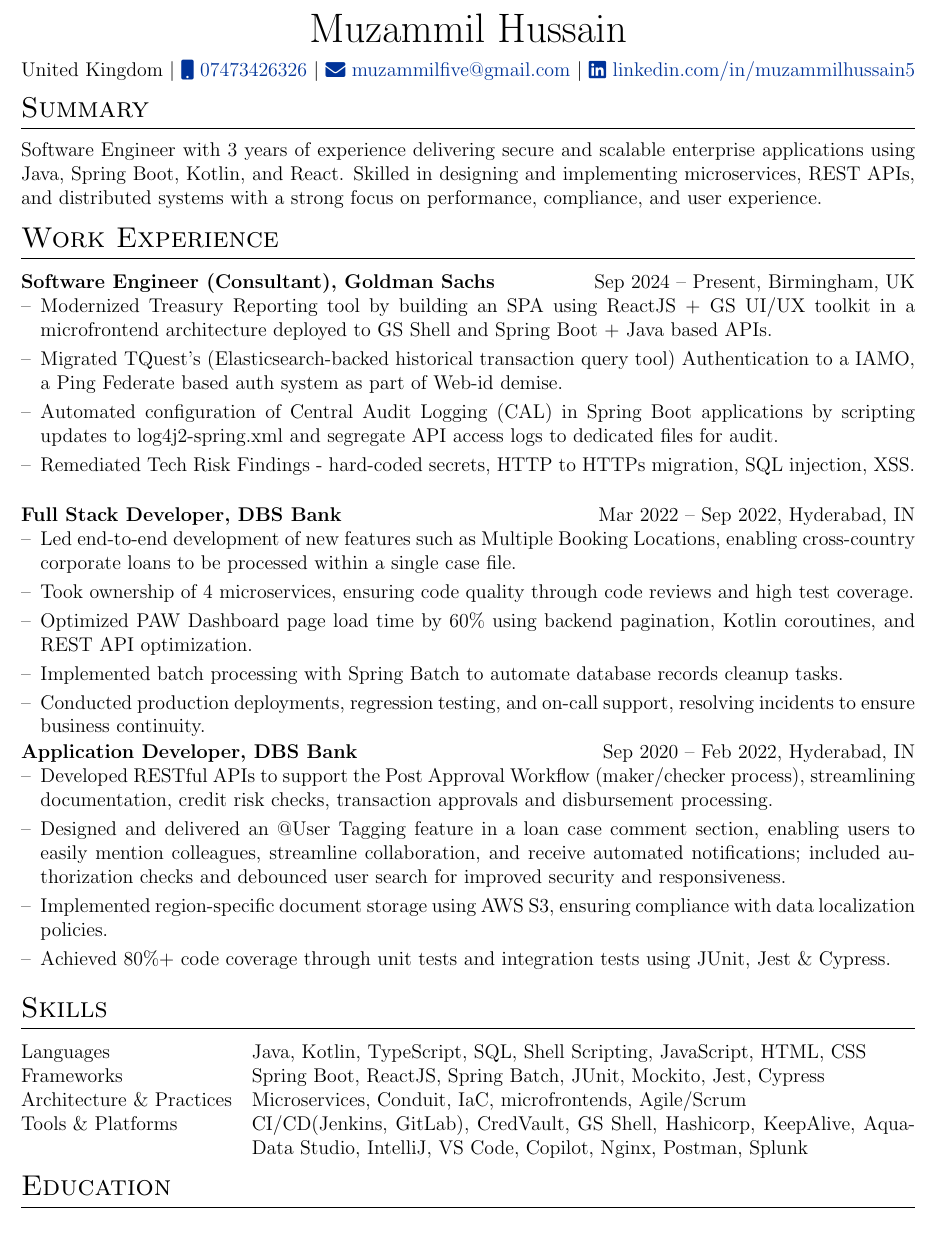
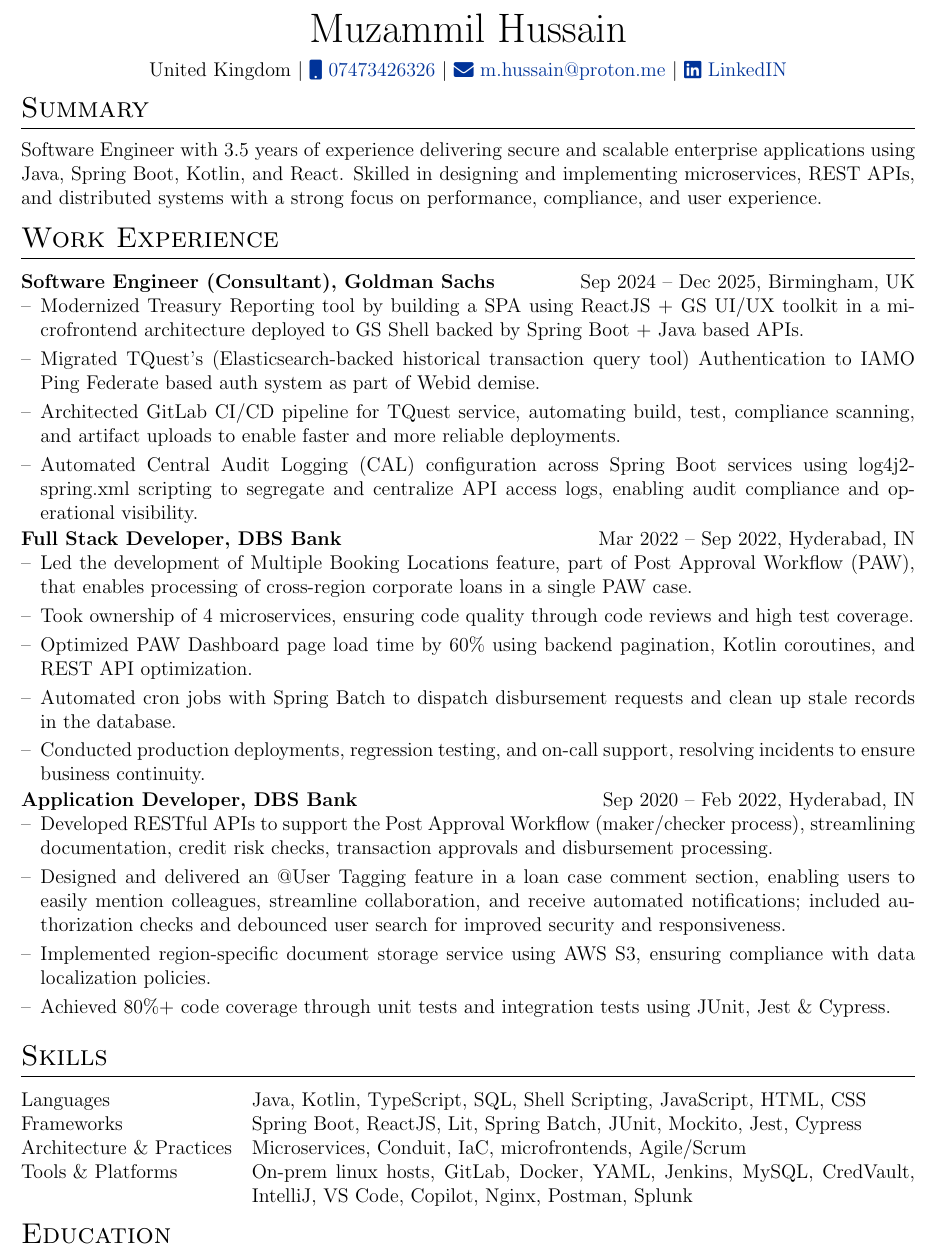
Before and after one commit to MuzammiLFive/bug-free-octo-carnival, a LaTeX CV (cv.tex): part of the page, cut so that both start at the same text. Compiled offline with pdfLaTeX.

Commit message:
Refreshed version

```diff
--- a/cv.tex
+++ b/cv.tex
@@ -68,37 +68,37 @@
 \Huge{Muzammil Hussain} \\[6pt]
 United Kingdom $|$
 \href{tel:+447473426326}{\raisebox{-0.05\height}\faMobile\ 07473426326} $|$
-\href{mailto:muzammilfive@gmail.com}{\raisebox{-0.05\height}\faEnvelope\ muzammilfive@gmail.com} $|$
-\href{https://linkedin.com/in/muzammilhussain5}{\raisebox{-0.05\height}\faLinkedin\ linkedin.com/in/muzammilhussain5} \\
+\href{mailto:m.hussain@proton.me}{\raisebox{-0.05\height}\faEnvelope\ m.hussain@proton.me} $|$
+\href{https://linkedin.com/in/muzammilhussain5}{\raisebox{-0.05\height}\faLinkedin\ LinkedIN} \\
 \end{tabularx}
 
 %----------------------------------------------------------------------------------------
 %   SUMMARY
 %----------------------------------------------------------------------------------------
 \section{Summary}
-Software Engineer with 3 years of experience delivering secure and scalable enterprise applications using Java, Spring Boot, Kotlin, and React. Skilled in designing and implementing microservices, REST APIs, and distributed systems with a strong focus on performance, compliance, and user experience.
+Software Engineer with 3.5 years of experience delivering secure and scalable enterprise applications using Java, Spring Boot, Kotlin, and React. Skilled in designing and implementing microservices, REST APIs, and distributed systems with a strong focus on performance, compliance, and user experience.
 %----------------------------------------------------------------------------------------
 %   EXPERIENCE
 %----------------------------------------------------------------------------------------
 \section{Work Experience}
 
-\begin{joblong}{Software Engineer (Consultant), Goldman Sachs}{Sep 2024 -- Present, Birmingham, UK}
-\item Modernized Treasury Reporting tool by building an SPA using ReactJS + GS UI/UX toolkit in a microfrontend architecture deployed to GS Shell and Spring Boot + Java based APIs.
-\item Migrated TQuest's (Elasticsearch-backed historical transaction query tool) Authentication to a IAMO, a Ping Federate based auth system as part of Web-id demise.
-\item Automated configuration of Central Audit Logging (CAL) in Spring Boot applications by scripting updates to log4j2-spring.xml and segregate API access logs to dedicated files for audit.
-\item Remediated Tech Risk Findings - hard-coded secrets, HTTP to HTTPs migration, SQL injection, XSS.
+\begin{joblong}{Software Engineer (Consultant), Goldman Sachs}{Sep 2024 -- Dec 2025, Birmingham, UK}
+\item Modernized Treasury Reporting tool by building a SPA using ReactJS + GS UI/UX toolkit in a microfrontend architecture deployed to GS Shell backed by Spring Boot + Java based APIs.
+\item Migrated TQuest's (Elasticsearch-backed historical transaction query tool) Authentication to IAMO Ping Federate based auth system as part of Webid demise.
+\item Architected GitLab CI/CD pipeline for TQuest service, automating build, test, compliance scanning, and artifact uploads to enable faster and more reliable deployments.
+\item Automated Central Audit Logging (CAL) configuration across Spring Boot services using log4j2-spring.xml scripting to segregate and centralize API access logs, enabling audit compliance and operational visibility.
 \end{joblong}
 \begin{joblong}{Full Stack Developer, DBS Bank}{Mar 2022 -- Sep 2022, Hyderabad, IN}
-\item Led end-to-end development of new features such as Multiple Booking Locations, enabling cross-country corporate loans to be processed within a single case file.
+\item Led the development of Multiple Booking Locations feature, part of Post Approval Workflow (PAW), that enables processing of cross-region corporate loans in a single PAW case.
 \item Took ownership of 4 microservices, ensuring code quality through code reviews and high test coverage.
 \item Optimized PAW Dashboard page load time by 60\% using backend pagination, Kotlin coroutines, and REST API optimization.
-\item Implemented batch processing with Spring Batch to automate database records cleanup tasks.
+\item Automated cron jobs with Spring Batch to dispatch disbursement requests and clean up stale records in the database.
 \item Conducted production deployments, regression testing, and on-call support, resolving incidents to ensure business continuity.
 \end{joblong}
 \begin{joblong}{Application Developer, DBS Bank}{Sep 2020 -- Feb 2022, Hyderabad, IN}
 \item Developed RESTful APIs to support the Post Approval Workflow (maker/checker process), streamlining documentation, credit risk checks, transaction approvals and disbursement processing.
 \item Designed and delivered an @User Tagging feature in a loan case comment section, enabling users to easily mention colleagues, streamline collaboration, and receive automated notifications; included authorization checks and debounced user search for improved security and responsiveness.
-\item Implemented region-specific document storage using AWS S3, ensuring compliance with data localization policies.
+\item Implemented region-specific document storage service using AWS S3, ensuring compliance with data localization policies.
 \item Achieved 80\%+ code coverage through unit tests and integration tests using JUnit, Jest \& Cypress.
 \end{joblong}
 %----------------------------------------------------------------------------------------
@@ -107,9 +107,9 @@
 \section{Skills}
 \begin{tabularx}{\linewidth}{@{}l X@{}}
 Languages & Java, Kotlin, TypeScript, SQL, Shell Scripting, JavaScript, HTML, CSS\\
-Frameworks & Spring Boot, ReactJS, Spring Batch, JUnit, Mockito, Jest, Cypress\\
-Architecture \& Practices & Microservices, Conduit, IaC, microfrontends, Agile/Scrum \\
-Tools \& Platforms & CI/CD(Jenkins, GitLab), CredVault, GS Shell, Hashicorp, KeepAlive, AquaData Studio, IntelliJ, VS Code, Copilot, Nginx, Postman, Splunk\\
+Frameworks & Spring Boot, ReactJS, Lit, Spring Batch, JUnit, Mockito, Jest, Cypress\\
+Architecture \& Practices & Microservices, Conduit, IaC, microfrontends, Agile/Scrum\\
+Tools \& Platforms & On-prem linux hosts, GitLab, Docker, YAML, Jenkins, MySQL, CredVault, IntelliJ, VS Code, Copilot, Nginx, Postman, Splunk\\
 \end{tabularx}
 %----------------------------------------------------------------------------------------
 %   EDUCATION
```
